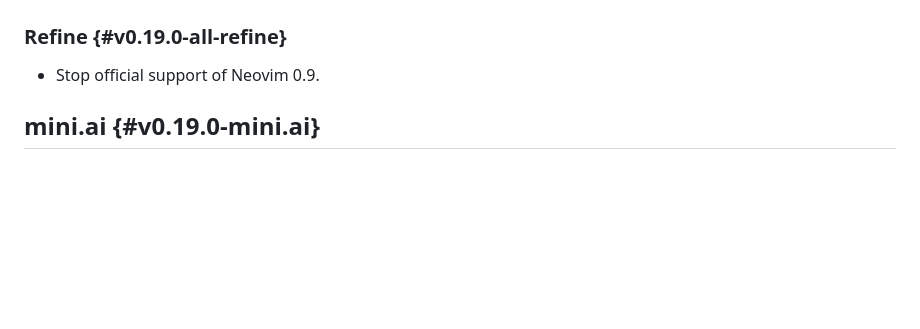
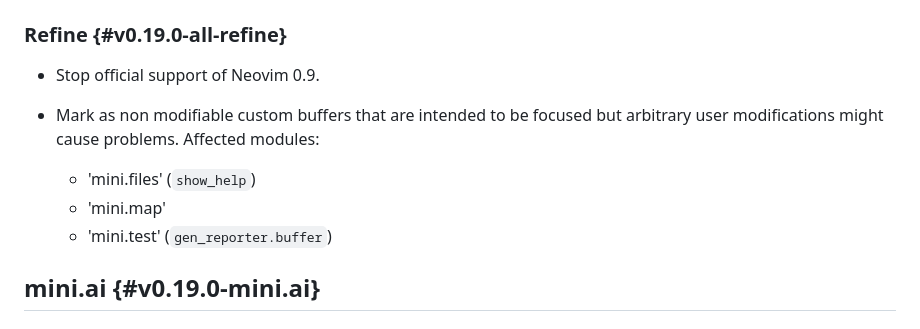
Before and after one commit to nvim-mini/nvim-mini.org, a Markdown page: mini.nvim/CHANGELOG.md, the part around the change. Rendered like a GitHub page; blank space fills up the shorter version.

Commit message:
feat(mini.nvim): sync to fa90373

```diff
--- a/mini.nvim/CHANGELOG.md
+++ b/mini.nvim/CHANGELOG.md
@@ -15,6 +15,12 @@ There are following change types:
 ### Refine {#v0.19.0-all-refine}
 
 - Stop official support of Neovim 0.9.
+
+- Mark as non modifiable custom buffers that are intended to be focused but arbitrary user modifications might cause problems. Affected modules:
+
+    - 'mini.files' (`show_help`)
+    - 'mini.map'
+    - 'mini.test' (`gen_reporter.buffer`)
 
 ## mini.ai {#v0.19.0-mini.ai}
 
```
